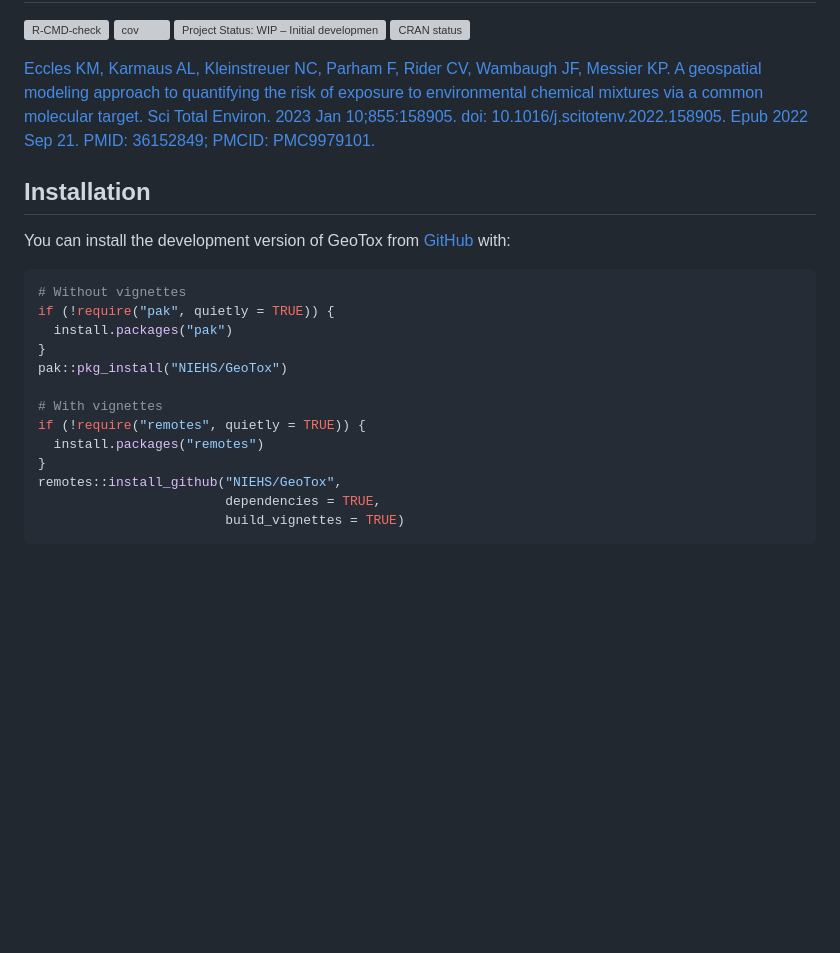
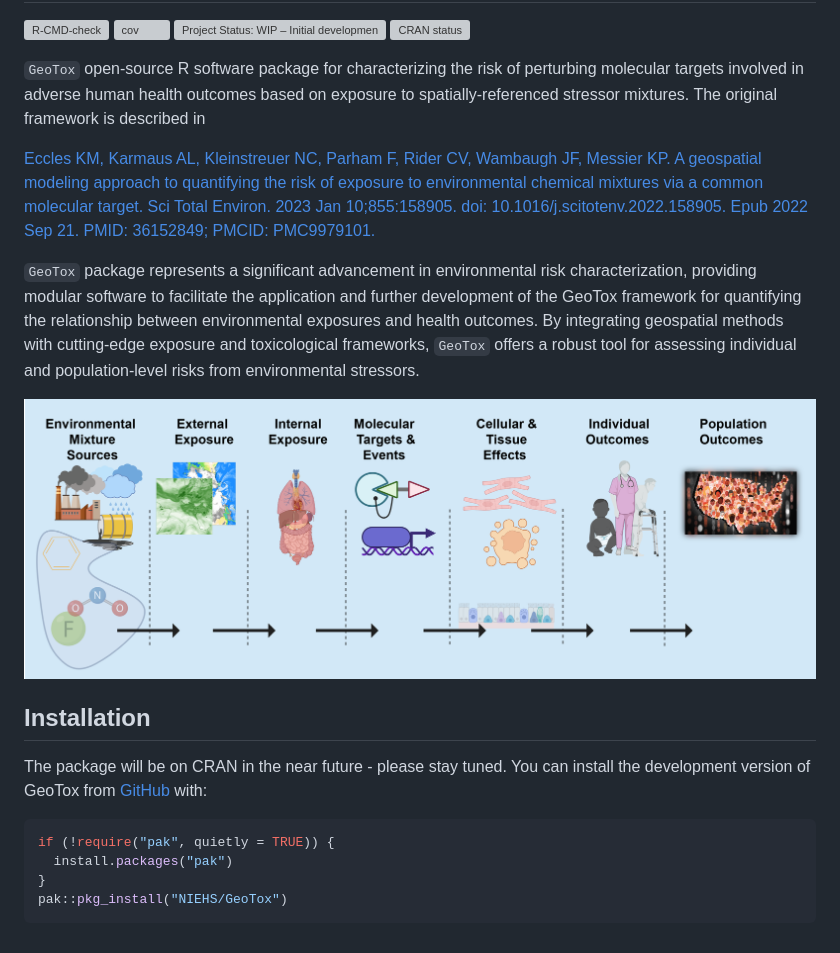
Before and after one commit to NIEHS/GeoTox, a Markdown page: README.md, the part around the change printed below. Rendered like a GitHub page; pictures changed too: man/figures/Exposome-Cascade.png (added); blank space fills up the shorter version; grey boxes are pictures that could not be loaded.

Commit message:
update readme and website

````diff
--- a/README.md
+++ b/README.md
@@ -15,6 +15,11 @@ status](https://www.r-pkg.org/badges/version/GeoTox)](https://CRAN.R-project.org
 
 <!-- badges: end -->
 
+`GeoTox` open-source R software package for characterizing the risk of
+perturbing molecular targets involved in adverse human health outcomes
+based on exposure to spatially-referenced stressor mixtures. The
+original framework is described in
+
 [Eccles KM, Karmaus AL, Kleinstreuer NC, Parham F, Rider CV, Wambaugh
 JF, Messier KP. A geospatial modeling approach to quantifying the risk
 of exposure to environmental chemical mixtures via a common molecular
@@ -22,23 +27,27 @@ target. Sci Total Environ. 2023 Jan 10;855:158905. doi:
 10.1016/j.scitotenv.2022.158905. Epub 2022 Sep 21. PMID: 36152849;
 PMCID: PMC9979101.](https://pubmed.ncbi.nlm.nih.gov/36152849/)
 
+`GeoTox` package represents a significant advancement in environmental
+risk characterization, providing modular software to facilitate the
+application and further development of the GeoTox framework for
+quantifying the relationship between environmental exposures and health
+outcomes. By integrating geospatial methods with cutting-edge exposure
+and toxicological frameworks, `GeoTox` offers a robust tool for
+assessing individual and population-level risks from environmental
+stressors.
+
+![Source-to-Outcome Continuum concept supports the GeoTox
+framework](man/figures/Exposome-Cascade.png)
+
 ## Installation
 
-You can install the development version of GeoTox from
+The package will be on CRAN in the near future - please stay tuned. You
+can install the development version of GeoTox from
 [GitHub](https://github.com/) with:
 
 ``` r
-# Without vignettes
 if (!require("pak", quietly = TRUE)) {
   install.packages("pak")
 }
 pak::pkg_install("NIEHS/GeoTox")
-
-# With vignettes
-if (!require("remotes", quietly = TRUE)) {
-  install.packages("remotes")
-}
-remotes::install_github("NIEHS/GeoTox",
-                        dependencies = TRUE,
-                        build_vignettes = TRUE)
 ```
````
Also changed, not shown: other parts of README.md (+1 -1 lines), 4 other files.
